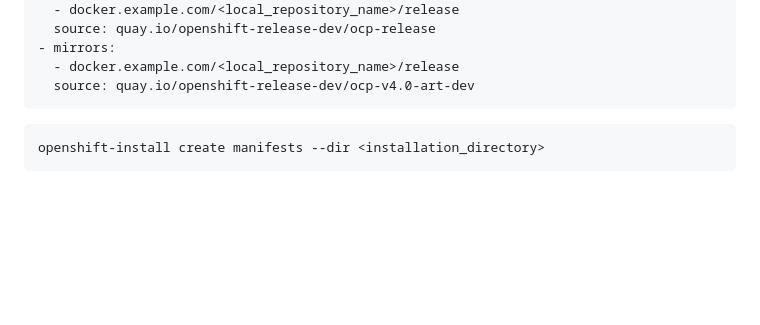
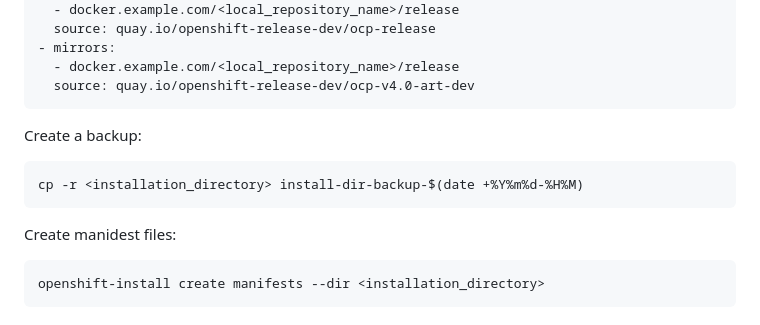
Before and after one commit to Saeed7596/DevOps, a Markdown page: OpenShift/OpenShift-Installation-BareMetal.md, the part around the change. Rendered like a GitHub page; blank space fills up the shorter version.

````diff
--- a/OpenShift/OpenShift-Installation-BareMetal.md
+++ b/OpenShift/OpenShift-Installation-BareMetal.md
@@ -181,7 +181,11 @@ imageDigestSources:
   - docker.example.com/<local_repository_name>/release
   source: quay.io/openshift-release-dev/ocp-v4.0-art-dev
 ```
-
+Create a backup:
+```bash
+cp -r <installation_directory> install-dir-backup-$(date +%Y%m%d-%H%M)
+```
+Create manidest files:
 ```bash
 openshift-install create manifests --dir <installation_directory>
 ```
````
